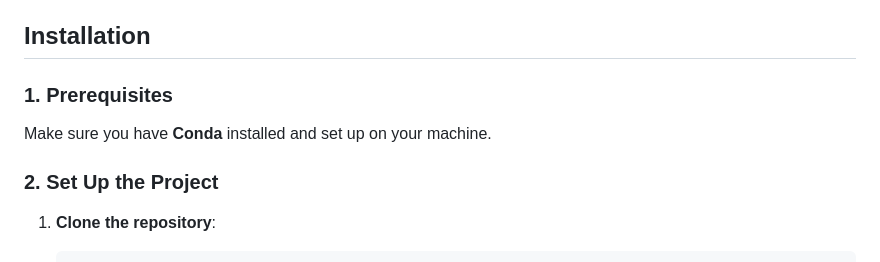
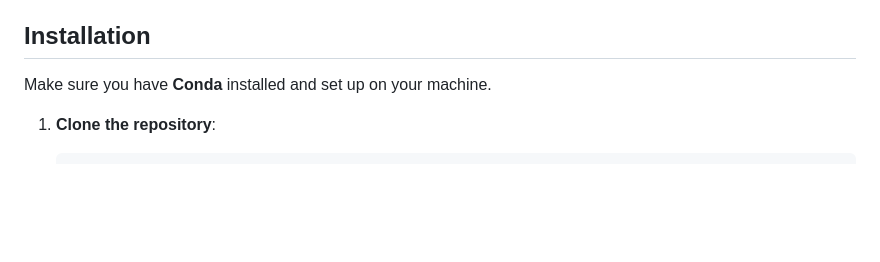
Before and after one commit to AnarB12/task_manager_test, a Markdown page: README.md, the part around one of its changes. Rendered like a GitHub page; blank space fills up the shorter version.

```diff
--- a/README.md
+++ b/README.md
@@ -19,11 +19,9 @@ This is a simple practice task management web app created using **Flask**. It's
 
 ## **Installation**
 
-### **1. Prerequisites**
 
 Make sure you have **Conda** installed and set up on your machine.
 
-### **2. Set Up the Project**
 
 1. **Clone the repository**:
 
```
Also changed, not shown: other parts of README.md (+1 -0 lines).
